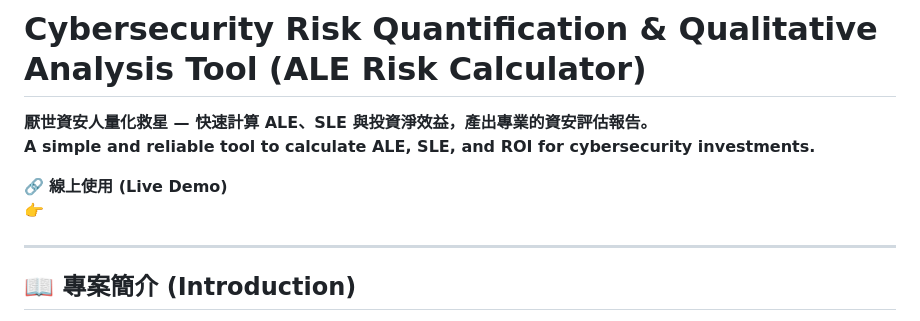
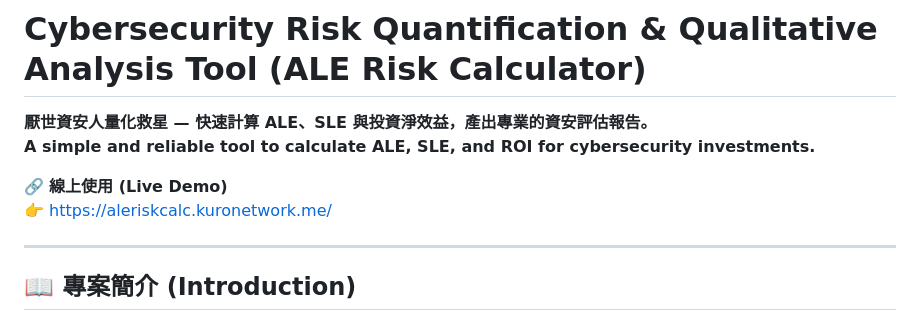
Before and after one commit to kuronetwork/ALE-Risk-Calculator, a Markdown page: README.md, the part around the change. Drawn GitHub-style.

```diff
--- a/README.md
+++ b/README.md
@@ -5,7 +5,7 @@
 **A simple and reliable tool to calculate ALE, SLE, and ROI for cybersecurity investments.**
 
 🔗 **線上使用 (Live Demo)**
-👉
+👉 https://aleriskcalc.kuronetwork.me/
 
 ---
 
```
